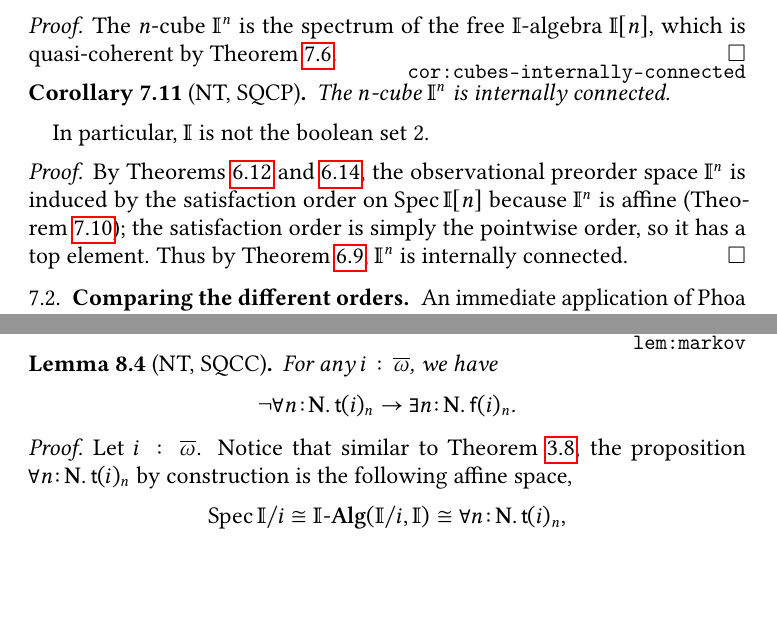
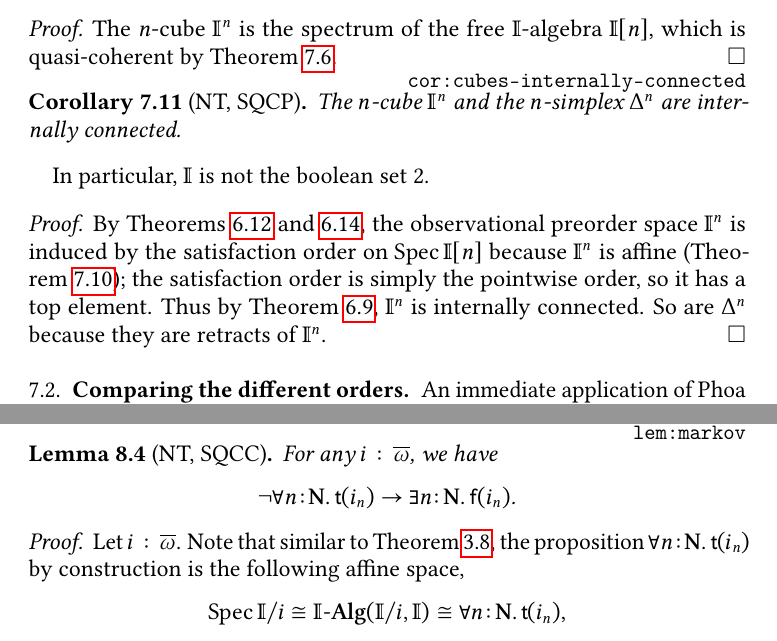
Before and after one commit to CharLoCeD/SQC-and-Application, a LaTeX paper (cltopos-sdt.tex): two parts of pages 24 and 28 of 44, joined at a grey line, cut so that both start at the same text, the shorter picture padded with empty space. Compiled offline with pdfLaTeX.

Commit message:
some further types around \ist and \isf

```diff
--- a/cltopos-sdt.tex
+++ b/cltopos-sdt.tex
@@ -1272,13 +1272,13 @@ The quasi-coherence axiom for polynomials in one variable is surprisingly strong
 \end{proof}
 
 \begin{corollary}[NT, SQCP]\label{cor:cubes-internally-connected}
-  The $n$-cube $\I^n$ is internally connected.
+  The $n$-cube $\I^n$ and the $n$-simplex $\Delta^n$ are internally connected.
 \end{corollary}
 
 In particular, $\I$ is not the boolean set $2$.
 
 \begin{proof}
-   By \Cref{lem:specorderofaffine,lem:cancoincide}, the observational preorder space $\I^n$ is induced by the satisfaction order on $\spec\I[n]$ because $\I^n$ is affine (\Cref{lem:cubes-are-affine}); the satisfaction order is simply the pointwise order, so it has a top element. Thus by \Cref{cor:connectedpreservediscrete}, $\I^n$ is internally connected.
+   By \Cref{lem:specorderofaffine,lem:cancoincide}, the observational preorder space $\I^n$ is induced by the satisfaction order on $\spec\I[n]$ because $\I^n$ is affine (\Cref{lem:cubes-are-affine}); the satisfaction order is simply the pointwise order, so it has a top element. Thus by \Cref{cor:connectedpreservediscrete}, $\I^n$ is internally connected. So are $\Delta^n$ because they are retracts of $\I^n$.
 \end{proof}
 
 \subsection{Comparing the different orders}
@@ -1479,9 +1479,8 @@ Together with (SQCC), this implies the following form of Markov's principle; a s
 
 \begin{lemma}[NT, SQCC]\label{lem:markov}
   For any $i : \ov\omega$, we have
-  \[ \neg\fa{n}{\N}\ist{i}_n \to \ex n\N\isf{i}_n\text{.} \]
+  \[ \neg\fa{n}{\N}\ist{i_n} \to \ex n\N\isf{i_n}\text{.} \]
 \end{lemma}
 \begin{proof}
-  Let $i : \ov\omega$. Notice that similar to \Cref{lem:openpropaffine}, the proposition $\fa n\N \ist{i}_n$ by construction is the following affine space,
-  \[ \spec\I/i \cong \I\alg(\I/i,\I) \cong \fa n\N \ist{i}_n\text{,} \]
-  where we have abbreviated the countably presented $\I$-algebra $\I/\pair{i_n=1}_{n:\N}$ as $\I/i$. Now if we have $\neg\fa n\N \ist{i}_n$, then $\spec\I/i \cong \emp$ which by \Cref{lem:nulls} implies $\I/i$ is trivial. But this algebra is trivial iff $\ex n\N \isf{i}_n$.
+  Let $i : \ov\omega$. Note that similar to \Cref{lem:openpropaffine}, the proposition $\fa n\N \ist{i_n}$ by construction is the following affine space,
+  \[ \spec\I/i \cong \I\alg(\I/i,\I) \cong \fa n\N \ist{i_n}\text{,} \]
```
Also changed, not shown: cltopos-sdt.tex (15 more changed lines).
